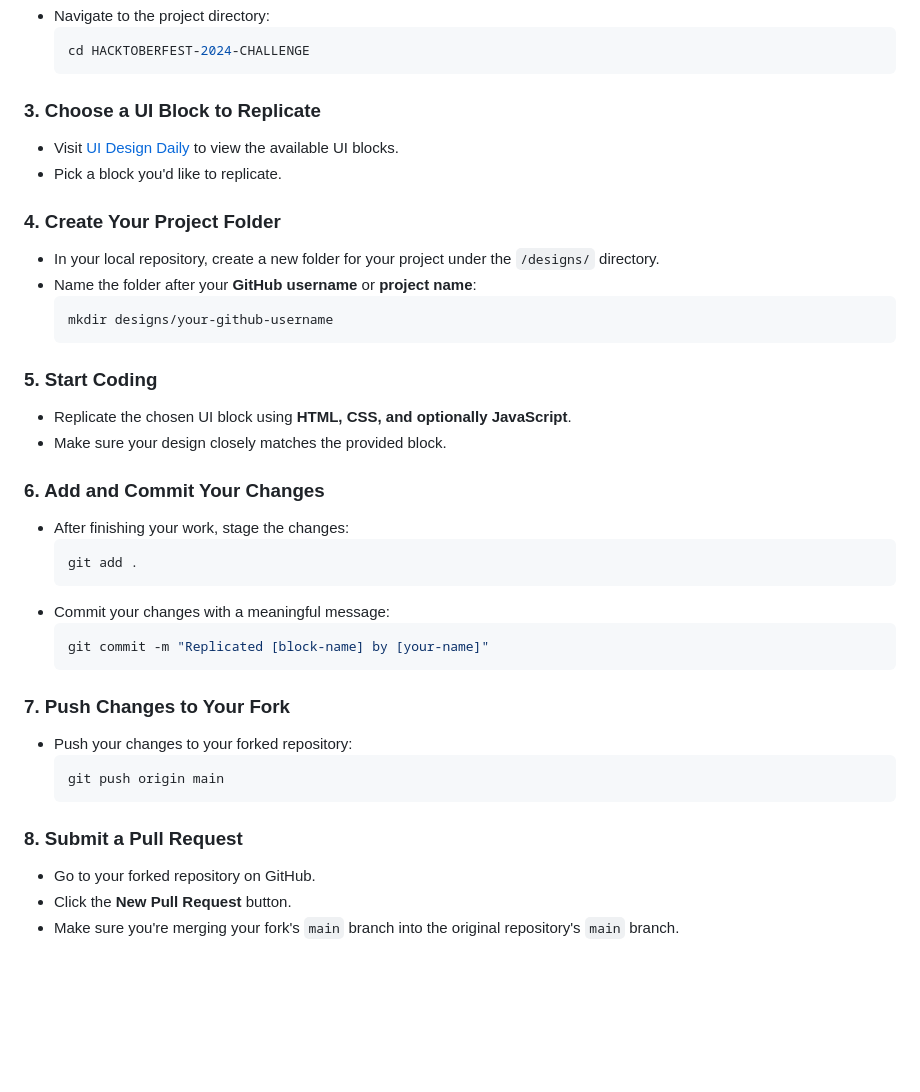
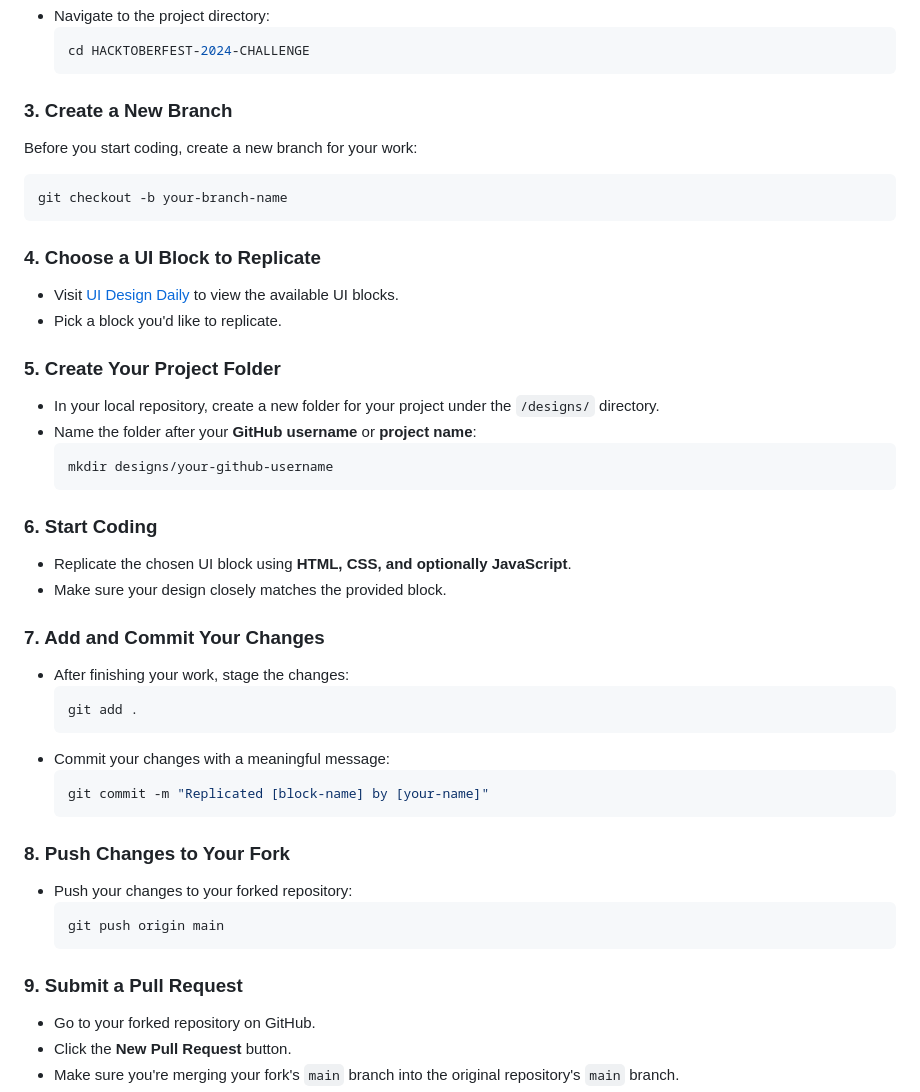
Before and after one commit to SooryaCodes/HACKTOBERFEST-2024-CHALLENGE, a Markdown page: README.md, the part around the change. GitHub-like rendering; blank space fills up the shorter version.

````diff
--- a/README.md
+++ b/README.md
@@ -36,22 +36,28 @@ Follow the steps below to participate in the challenge:
    cd HACKTOBERFEST-2024-CHALLENGE
    ```
 
-### 3. Choose a UI Block to Replicate
+### 3. Create a New Branch
+Before you start coding, create a new branch for your work:
+```bash
+git checkout -b your-branch-name
+```
+
+### 4. Choose a UI Block to Replicate
 - Visit [UI Design Daily](https://www.uidesigndaily.com/) to view the available UI blocks.
 - Pick a block you'd like to replicate.
 
-### 4. Create Your Project Folder
+### 5. Create Your Project Folder
 - In your local repository, create a new folder for your project under the `/designs/` directory.
 - Name the folder after your **GitHub username** or **project name**:
    ```bash
    mkdir designs/your-github-username
    ```
 
-### 5. Start Coding
+### 6. Start Coding
 - Replicate the chosen UI block using **HTML, CSS, and optionally JavaScript**.
 - Make sure your design closely matches the provided block.
 
-### 6. Add and Commit Your Changes
+### 7. Add and Commit Your Changes
 - After finishing your work, stage the changes:
    ```bash
    git add .
@@ -61,13 +67,13 @@ Follow the steps below to participate in the challenge:
    git commit -m "Replicated [block-name] by [your-name]"
    ```
 
-### 7. Push Changes to Your Fork
+### 8. Push Changes to Your Fork
 - Push your changes to your forked repository:
    ```bash
    git push origin main
    ```
 
-### 8. Submit a Pull Request
+### 9. Submit a Pull Request
 - Go to your forked repository on GitHub.
 - Click the **New Pull Request** button.
 - Make sure you're merging your fork's `main` branch into the original repository's `main` branch.
````
